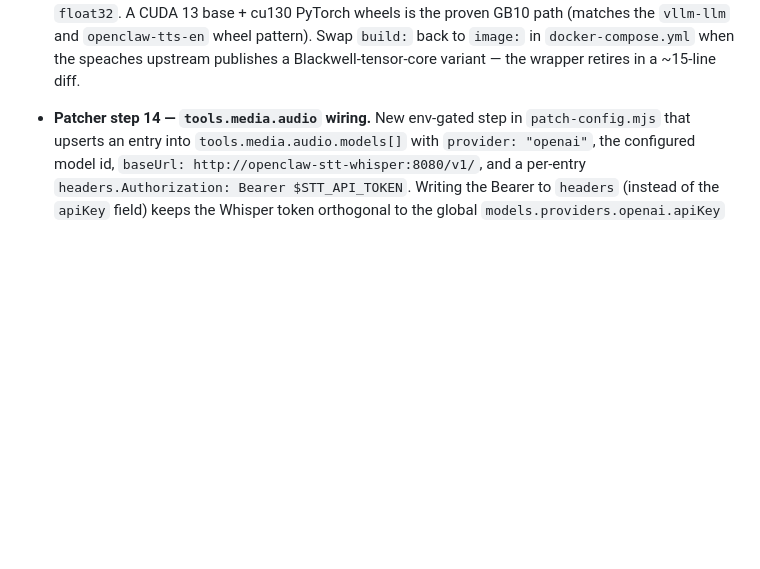
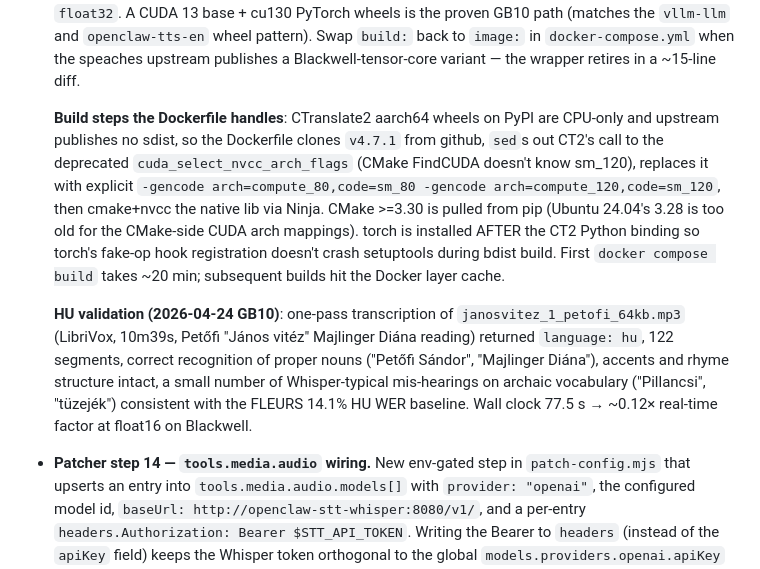
Before and after one commit to chestercs/dgx-openclaw-stack, a Markdown page: CHANGELOG.md, the part around the change. GitHub-like rendering; blank space fills up the shorter version.

Commit message:
docs: record STT build details + HU validation pass
CHANGELOG [Unreleased] now documents:
- The Dockerfile's build-time machinery (CMakeLists sed-patch for
  explicit sm_80+sm_120 -gencode, CMake >=3.30 from pip, CT2 installed
  before torch so torch's fake-op hooks don't crash setuptools).
- HU validation run on GB10: LibriVox János Vitéz (Petőfi, Majlinger
  Diána reading), 10:39 audio, 77.5s wall clock (~0.12× real-time
  factor), language=hu autodetect, 122 segments, correct Hungarian
  output with the usual Whisper mis-hearings on archaic vocabulary.

Co-Authored-By: Claude Opus 4.7 <noreply@anthropic.com>

```diff
--- a/CHANGELOG.md
+++ b/CHANGELOG.md
@@ -38,6 +38,27 @@ and this project adheres to [Semantic Versioning](https://semver.org/spec/v2.0.0
   `build:` back to `image:` in `docker-compose.yml` when the speaches
   upstream publishes a Blackwell-tensor-core variant — the wrapper retires
   in a ~15-line diff.
+
+  **Build steps the Dockerfile handles**: CTranslate2 aarch64 wheels on
+  PyPI are CPU-only and upstream publishes no sdist, so the Dockerfile
+  clones `v4.7.1` from github, `sed`s out CT2's call to the deprecated
+  `cuda_select_nvcc_arch_flags` (CMake FindCUDA doesn't know sm_120),
+  replaces it with explicit `-gencode arch=compute_80,code=sm_80
+  -gencode arch=compute_120,code=sm_120`, then cmake+nvcc the native lib
+  via Ninja. CMake >=3.30 is pulled from pip (Ubuntu 24.04's 3.28 is too
+  old for the CMake-side CUDA arch mappings). torch is installed AFTER the
+  CT2 Python binding so torch's fake-op hook registration doesn't crash
+  setuptools during bdist build. First `docker compose build` takes ~20
+  min; subsequent builds hit the Docker layer cache.
+
+  **HU validation (2026-04-24 GB10)**: one-pass transcription of
+  `janosvitez_1_petofi_64kb.mp3` (LibriVox, 10m39s, Petőfi "János vitéz"
+  Majlinger Diána reading) returned `language: hu`, 122 segments, correct
+  recognition of proper nouns ("Petőfi Sándor", "Majlinger Diána"), accents
+  and rhyme structure intact, a small number of Whisper-typical mis-hearings
+  on archaic vocabulary ("Pillancsi", "tüzejék") consistent with the FLEURS
+  14.1% HU WER baseline. Wall clock 77.5 s → ~0.12× real-time factor at
+  float16 on Blackwell.
 - **Patcher step 14 — `tools.media.audio` wiring.** New env-gated step
   in `patch-config.mjs` that upserts an entry into
   `tools.media.audio.models[]` with `provider: "openai"`, the configured
```
